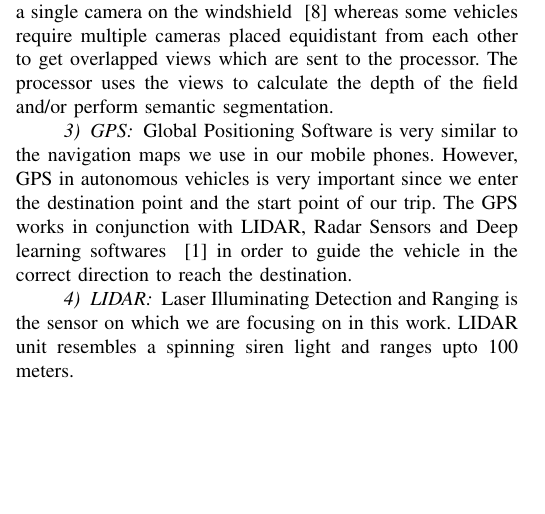
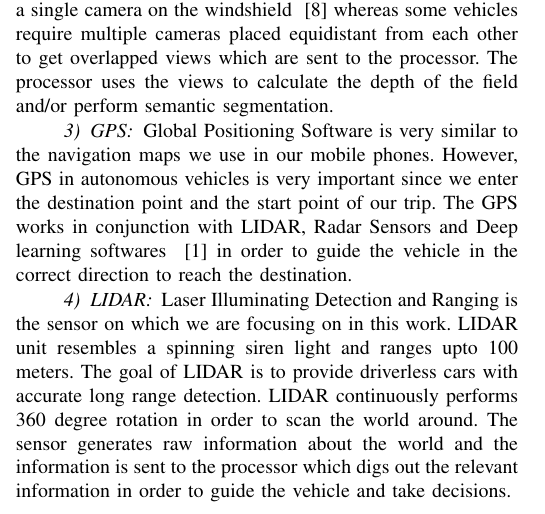
Before and after one commit to grep-aarkash/EECE-571K-Dependable-systems-project, a LaTeX paper (docs/Proposal/paper.tex, which reads docs/Proposal/Background.tex): part of one column of page 2 of 3, cut so that both start at the same text, the shorter picture padded with empty space. Compiled offline with pdfLaTeX; a missing font is replaced by an installed copy or a similar font; a LaTeX package or settings file that is missing is left out.

Commit message:
updated LIDAR

```diff
--- a/docs/Proposal/Background.tex
+++ b/docs/Proposal/Background.tex
@@ -20,4 +20,4 @@ High powered cameras in conjuction with Radar sensors are another vital componen
 Global Positioning Software is very similar to the navigation maps we use in our mobile phones. However, GPS in autonomous vehicles is very important since we enter the destination point and the start point of our trip. The GPS works in conjunction with LIDAR, Radar Sensors and Deep learning softwares ~\cite{GPS} in order to guide the vehicle in the correct direction to reach the destination.
 
 \subsubsection{LIDAR}
-Laser Illuminating Detection and Ranging is the sensor on which we are focusing on in this work. LIDAR unit resembles a spinning siren light and ranges upto 100 meters.
+Laser Illuminating Detection and Ranging is the sensor on which we are focusing on in this work. LIDAR unit resembles a spinning siren light and ranges upto 100 meters. The goal of LIDAR is to provide driverless cars with accurate long range detection. LIDAR continuously performs 360 degree rotation in order to scan the world around. The sensor generates raw information about the world and the information is sent to the processor which digs out the relevant information in order to guide the vehicle and take decisions.
```
Also changed, not shown: docs/Proposal/paper.pdf, 2 other files.
